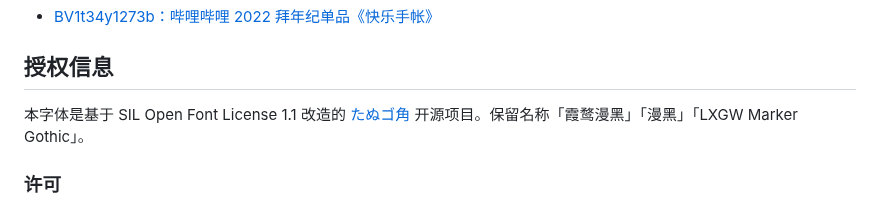
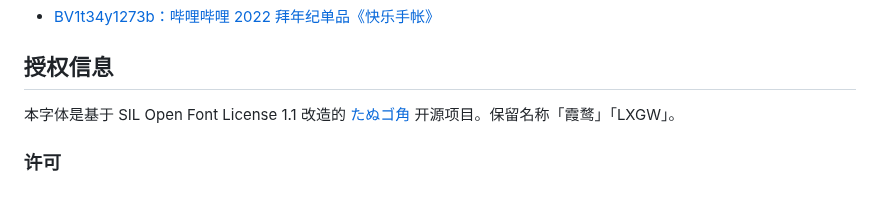
Before and after one commit to lxgw/LxgwMarkerGothic, a Markdown page: README.md, the part around the change. GitHub-like rendering.

```diff
--- a/README.md
+++ b/README.md
@@ -41,7 +41,7 @@ An open-source Simplified Chinese font derived from Tanugo. 一款由 Tanugo 衍
 - [BV1t34y1273b：哔哩哔哩 2022 拜年纪单品《快乐手帐》](https://b23.tv/LeR0zlj)
 
 ## 授权信息
-本字体是基于 SIL Open Font License 1.1 改造的 [たぬゴ角](https://tanukifont.com/) 开源项目。保留名称「霞鹜漫黑」「漫黑」「LXGW Marker Gothic」。
+本字体是基于 SIL Open Font License 1.1 改造的 [たぬゴ角](https://tanukifont.com/) 开源项目。保留名称「霞鹜」「LXGW」。
 ### 许可
 - 这款字体无论是个人还是企业都可以自由商用，无需付费，也无需知会或者标明原作者。 *（但如果告知，我会很感激。）*
 - 这款字体可以自由传播、分享，或者将字体安装于系统、软件或APP中也是允许的，可以与任何软件捆绑再分发以及／或一并销售。
```
